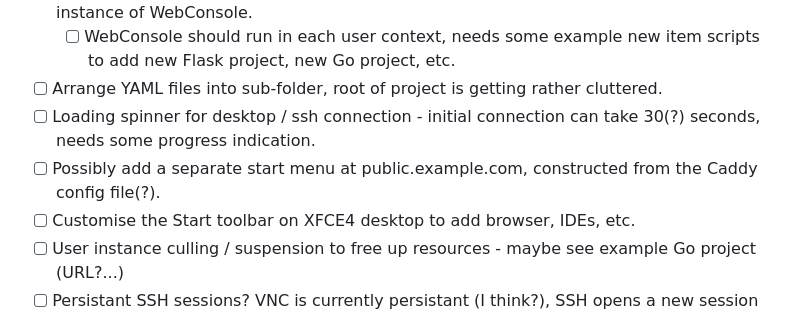
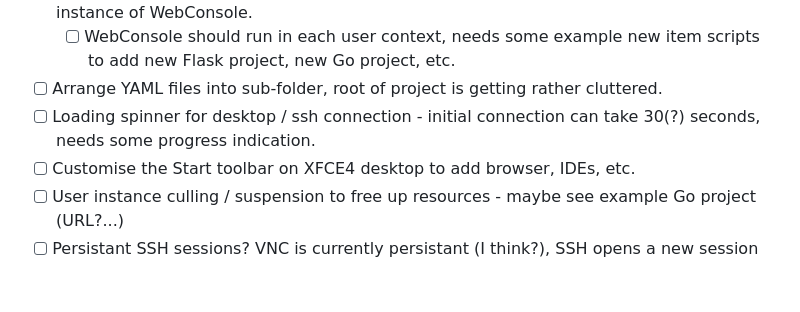
Before and after one commit to dhicks6345789/per-user-web-server, a Markdown page: TODO.md, the part around the change. Drawn GitHub-style; blank space fills up the shorter version.

```diff
--- a/TODO.md
+++ b/TODO.md
@@ -15,7 +15,6 @@ Schools / education establishments are an intended target market (along with sma
   - [ ] WebConsole should run in each user context, needs some example new item scripts to add new Flask project, new Go project, etc.
 - [ ] Arrange YAML files into sub-folder, root of project is getting rather cluttered.
 - [ ] Loading spinner for desktop / ssh connection - initial connection can take 30(?) seconds, needs some progress indication.
-- [ ] Possibly add a separate start menu at public.example.com, constructed from the Caddy config file(?).
 - [ ] Customise the Start toolbar on XFCE4 desktop to add browser, IDEs, etc.
 - [ ] User instance culling / suspension to free up resources - maybe see example Go project (URL?...)
 - [ ] Persistant SSH sessions? VNC is currently persistant (I think?), SSH opens a new session even if Guacamole disconnects for a few seconds.
```
